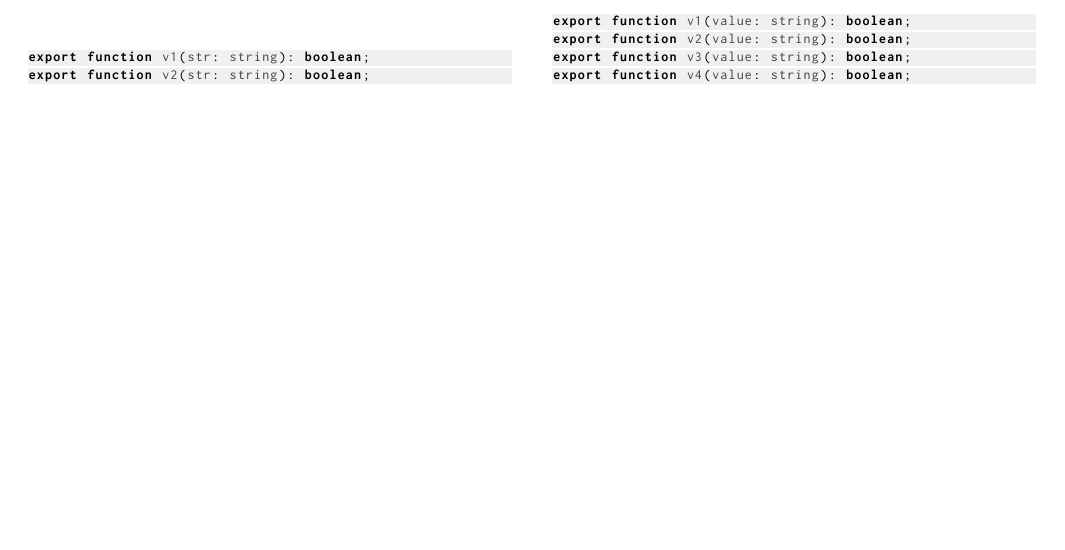
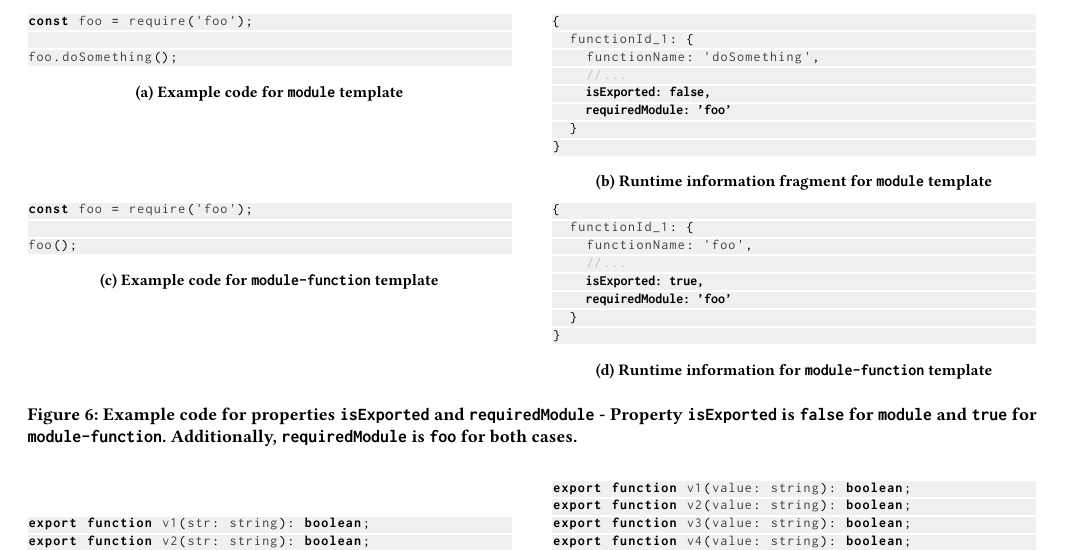
Before and after one commit to Proglang-TypeScript/tsd-generation-report, a LaTeX paper (mplr-2021/main.tex): part of page 7 of 13, cut at the place of the change, the shorter picture padded with empty space. Compiled offline with pdfLaTeX.

Commit message:
Comments May 18

```diff
--- a/mplr-2021/main.tex
+++ b/mplr-2021/main.tex
@@ -1056,7 +1078,60 @@ foo({
     \end{subfigure}
   \caption{Example code for \texttt{}{methodCall} and \texttt{followingInteractions}}
   \label{fig:example-method-call-interaction}
-  \end{figure*}
+\end{figure*}
+
+\begin{figure*}[t]
+  \begin{subfigure}[t]{0.48\linewidth}
+    \begin{lstlisting}[language=JavaScript,numbers=none]
+const foo = require('foo');
+
+foo.doSomething();
+    \end{lstlisting}
+  \caption{Example code for \texttt{module} template}
+  \end{subfigure}
+  \hfill
+  \begin{subfigure}[t]{0.48\linewidth}
+    \begin{lstlisting}[language=JavaScript,numbers=none,escapechar=!]
+{
+  functionId_1: {
+    functionName: 'doSomething',
+    //...
+    !\textbf{isExported: false,}!
+    !\textbf{requiredModule: 'foo'}!
+  }
+}
+    \end{lstlisting}
+    \caption{Runtime information fragment for \texttt{module} template}
+  \end{subfigure}
+
+  \begin{subfigure}[t]{0.48\linewidth}
+    \begin{lstlisting}[language=JavaScript,numbers=none]
+const foo = require('foo');
+
+foo();
+    \end{lstlisting}
+    \caption{Example code for \texttt{module-function} template}
+  \end{subfigure}
+  \hfill
+  \begin{subfigure}[t]{0.48\linewidth}
+    \begin{lstlisting}[language=JavaScript,numbers=none,escapechar=!]
+{
+  functionId_1: {
+    functionName: 'foo',
+    //...
+    !\textbf{isExported: true,}!
+    !\textbf{requiredModule: 'foo'}!
+  }
+}
+    \end{lstlisting}
+    \caption{Runtime information for \texttt{module-function} template}
+  \end{subfigure}
+  \caption{Example code for properties \texttt{isExported} and \texttt{requiredModule} - Property \texttt{isExported} is
+  \texttt{false} for \texttt{module} and \texttt{true} for \texttt{module-function}. Additionally, \texttt{requiredModule}
+  is \texttt{foo} for both cases.
+  }
+  \label{fig:example-is-exported-required-module}
+\end{figure*}
 
 We wrap each function's argument in a wrapper object, which  stores meta-information and greatly simplifies the mapping of an observation
 with the corresponding \texttt{ArgumentContainer} or \texttt{interaction}. We use the original values for critical operators such as
```
Also changed, not shown: mplr-2021/main.pdf, mplr-2021/main.tex (35 more changed lines).
